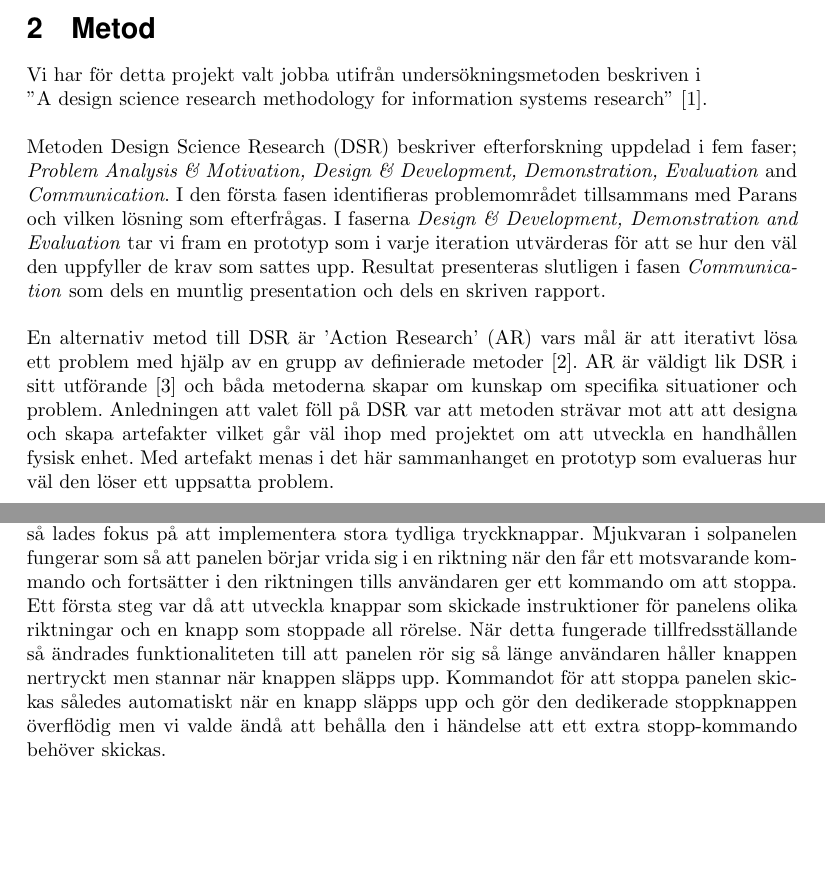
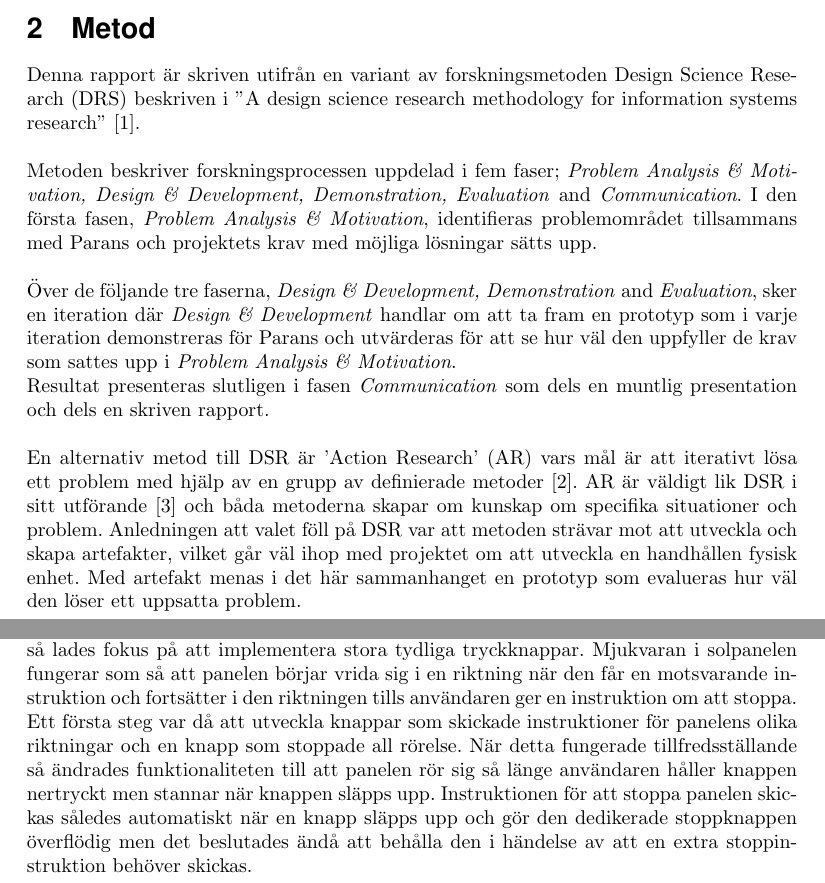
Before and after one commit to MrAkergren/SolarRemote, a LaTeX thesis (doc/tex/thesis/thesis.tex): two parts of pages 6 and 8 of 14, joined at a grey line, cut so that both start at the same text, the shorter picture padded with empty space. Compiled offline with pdfLaTeX.

Commit message:
Reworked metod

```diff
--- a/doc/tex/thesis/thesis.tex
+++ b/doc/tex/thesis/thesis.tex
@@ -156,15 +156,17 @@
     \section{Metod} % (fold)
     \label{sec:metod}
 
-        Vi har för detta projekt valt jobba utifrån undersökningsmetoden beskriven i \\
+        Denna rapport är skriven utifrån en variant av forskningsmetoden Design Science Research (DRS) beskriven i
         ''A design science research methodology for information systems research'' \cite{method}. \\
 
-        \noindent Metoden Design Science Research (DSR) beskriver efterforskning uppdelad i fem faser;
+        \noindent Metoden beskriver forskningsprocessen uppdelad i fem faser;
         \textit{Problem Analysis \& Motivation, Design \& Development, Demonstration, Evaluation} and \textit{Communication}.
-        I den första fasen identifieras problemområdet tillsammans med Parans och vilken lösning som efterfrågas. I faserna \textit{Design \& Development, Demonstration and Evaluation} tar vi fram en prototyp som i varje iteration utvärderas för att se hur den väl den uppfyller de krav som sattes upp.
+        I den första fasen, \textit{Problem Analysis \& Motivation}, identifieras problemområdet tillsammans med Parans och projektets krav med möjliga lösningar sätts upp.\\
+
+        \noindent Över de följande tre faserna, \textit{Design \& Development, Demonstration} and \textit{Evaluation}, sker en iteration där \textit{Design \& Development} handlar om att ta fram en prototyp som i varje iteration demonstreras för Parans och utvärderas för att se hur väl den uppfyller de krav som sattes upp i \textit{Problem Analysis \& Motivation}.\\
         Resultat presenteras slutligen i fasen \textit{Communication} som dels en muntlig presentation och dels en skriven rapport. \\
 
-        \noindent En alternativ metod till DSR är 'Action Research' (AR) vars mål är att iterativt lösa ett problem med hjälp av en grupp av definierade metoder \cite{actionresearch}. AR är väldigt lik DSR i sitt utförande \cite{designscience} och båda metoderna skapar om kunskap om specifika situationer och problem. Anledningen att valet föll på DSR var att metoden strävar mot att att designa och skapa artefakter vilket går väl ihop med projektet om att utveckla en handhållen fysisk enhet.
+        \noindent En alternativ metod till DSR är 'Action Research' (AR) vars mål är att iterativt lösa ett problem med hjälp av en grupp av definierade metoder \cite{actionresearch}. AR är väldigt lik DSR i sitt utförande \cite{designscience} och båda metoderna skapar om kunskap om specifika situationer och problem. Anledningen att valet föll på DSR var att metoden strävar mot att utveckla och skapa artefakter, vilket går väl ihop med projektet om att utveckla en handhållen fysisk enhet.
         Med artefakt menas i det här sammanhanget en prototyp som evalueras hur väl den löser ett uppsatta problem.
 
     \newpage
@@ -244,8 +246,8 @@
 
             \noindent Nästa steg i processen var att utveckla ett grafiskt användargränssnitt. För att ebjuda användaren ett lättanvänt gränssnitt som fungerar väl ihop med en resistiv pekskärm
             så lades fokus på att implementera stora tydliga tryckknappar.
-            Mjukvaran i solpanelen fungerar som så att panelen börjar vrida sig i en riktning när den får ett motsvarande kommando och fortsätter i den riktningen tills användaren ger ett kommando om att stoppa. Ett första steg var då att utveckla knappar som skickade instruktioner för panelens olika riktningar och en knapp som stoppade all rörelse.
+            Mjukvaran i solpanelen fungerar som så att panelen börjar vrida sig i en riktning när den får en motsvarande instruktion och fortsätter i den riktningen tills användaren ger en instruktion om att stoppa. Ett första steg var då att utveckla knappar som skickade instruktioner för panelens olika riktningar och en knapp som stoppade all rörelse.
             När detta fungerade tillfredsställande så ändrades funktionaliteten till att panelen rör sig så länge användaren håller knappen nertryckt men stannar när knappen släpps upp.
-            Kommandot för att stoppa panelen skickas således automatiskt när en knapp släpps upp och gör den dedikerade stoppknappen överflödig men vi valde ändå att behålla den i händelse att ett extra stopp-kommando behöver skickas. \\
+            Instruktionen för att stoppa panelen skickas således automatiskt när en knapp släpps upp och gör den dedikerade stoppknappen överflödig men det beslutades ändå att behålla den i händelse av att en extra stoppinstruktion behöver skickas. \\
 
 
```
Also changed, not shown: doc/tex/thesis/thesis.tex (6 more changed lines).
